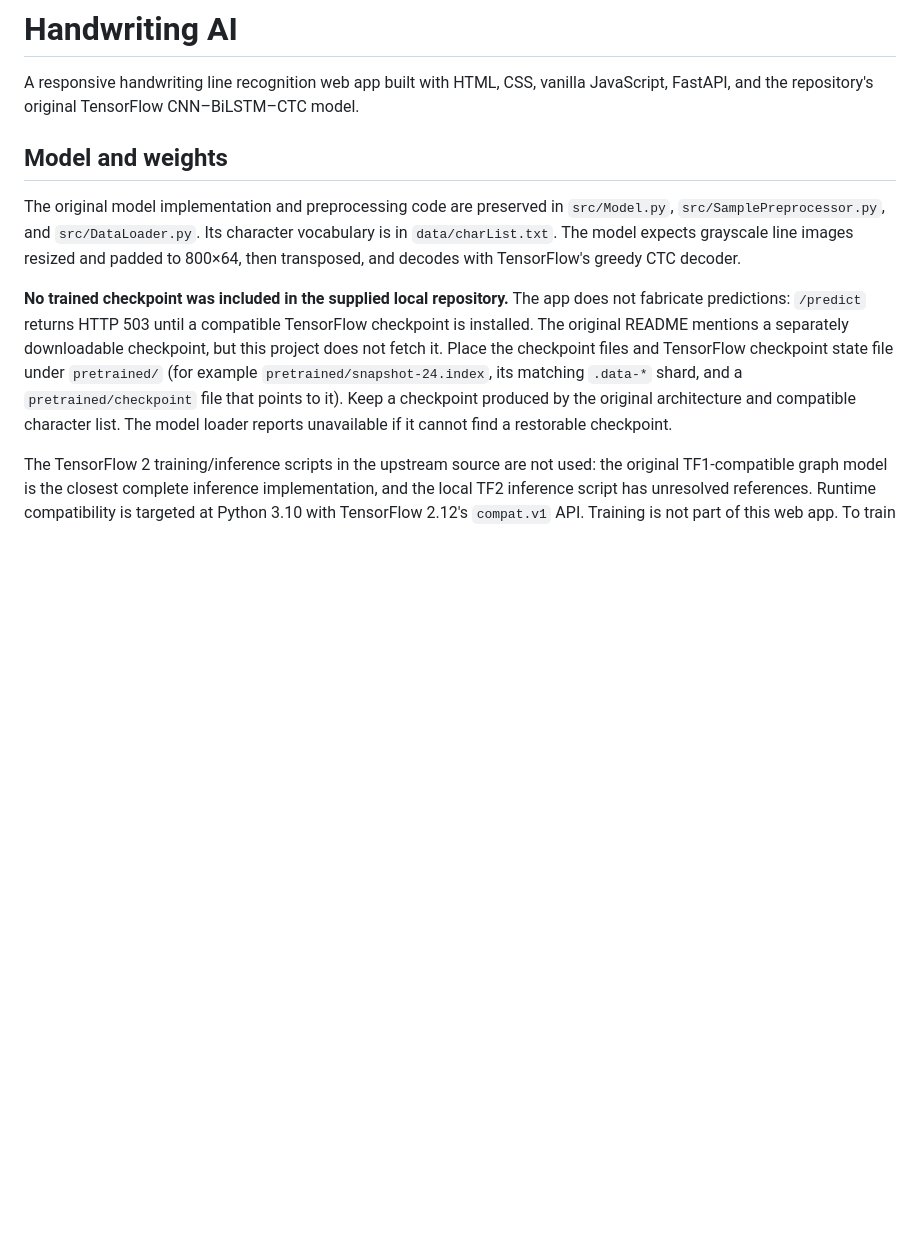
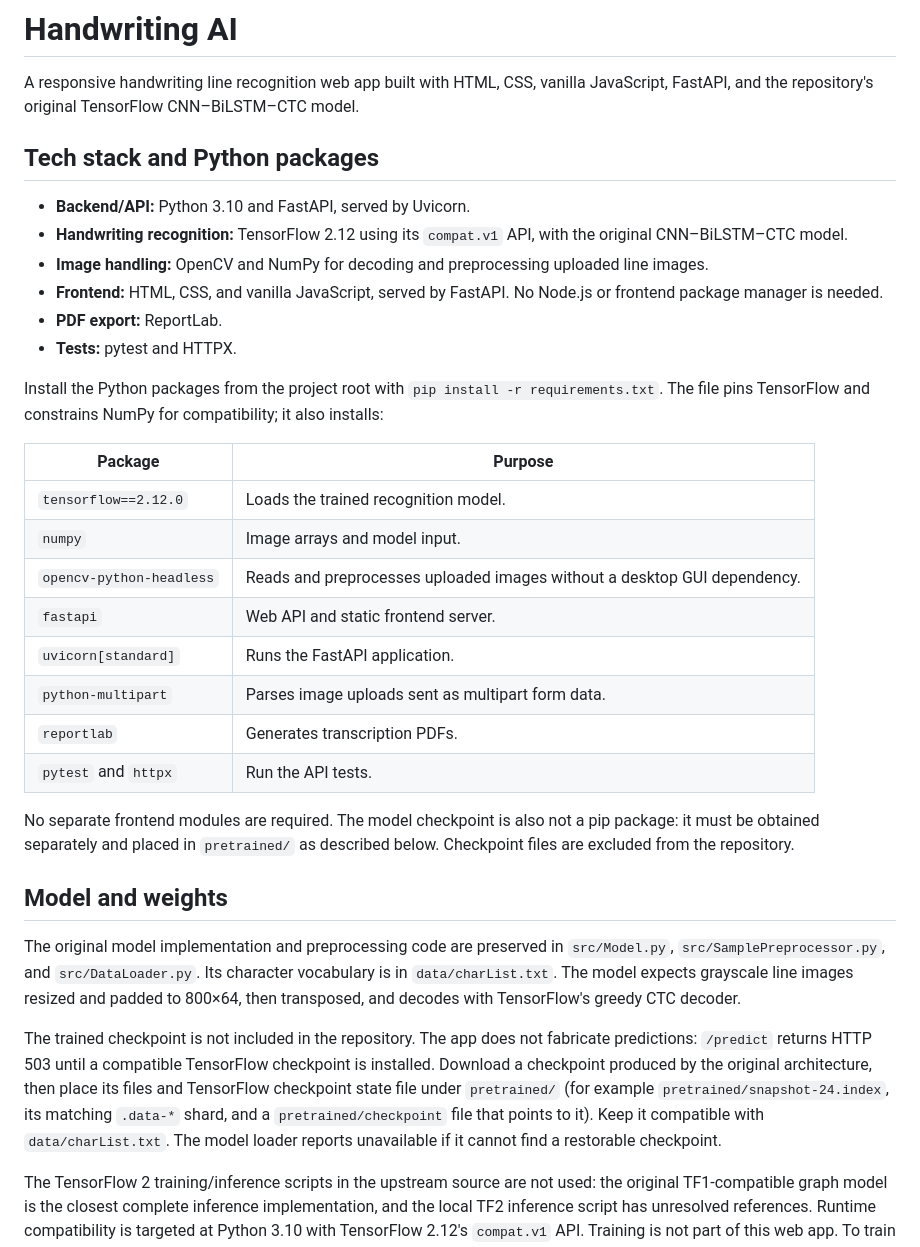
Before and after one commit to AVIRUPA-GHOSH05/HTR-project, a Markdown page: README.md, the part around the change. GitHub-like rendering; blank space fills up the shorter version.

Commit message:
docs: Update README with detailed tech stack and installation instructions

```diff
--- a/README.md
+++ b/README.md
@@ -1,12 +1,36 @@
 # Handwriting AI
 
 A responsive handwriting line recognition web app built with HTML, CSS, vanilla JavaScript, FastAPI, and the repository's original TensorFlow CNN–BiLSTM–CTC model.
+
+## Tech stack and Python packages
+
+- **Backend/API:** Python 3.10 and FastAPI, served by Uvicorn.
+- **Handwriting recognition:** TensorFlow 2.12 using its `compat.v1` API, with the original CNN–BiLSTM–CTC model.
+- **Image handling:** OpenCV and NumPy for decoding and preprocessing uploaded line images.
+- **Frontend:** HTML, CSS, and vanilla JavaScript, served by FastAPI. No Node.js or frontend package manager is needed.
+- **PDF export:** ReportLab.
+- **Tests:** pytest and HTTPX.
+
+Install the Python packages from the project root with `pip install -r requirements.txt`. The file pins TensorFlow and constrains NumPy for compatibility; it also installs:
+
+| Package | Purpose |
+| --- | --- |
+| `tensorflow==2.12.0` | Loads the trained recognition model. |
+| `numpy` | Image arrays and model input. |
+| `opencv-python-headless` | Reads and preprocesses uploaded images without a desktop GUI dependency. |
+| `fastapi` | Web API and static frontend server. |
+| `uvicorn[standard]` | Runs the FastAPI application. |
+| `python-multipart` | Parses image uploads sent as multipart form data. |
+| `reportlab` | Generates transcription PDFs. |
+| `pytest` and `httpx` | Run the API tests. |
+
+No separate frontend modules are required. The model checkpoint is also not a pip package: it must be obtained separately and placed in `pretrained/` as described below. Checkpoint files are excluded from the repository.
 
 ## Model and weights
 
 The original model implementation and preprocessing code are preserved in `src/Model.py`, `src/SamplePreprocessor.py`, and `src/DataLoader.py`. Its character vocabulary is in `data/charList.txt`. The model expects grayscale line images resized and padded to 800×64, then transposed, and decodes with TensorFlow's greedy CTC decoder.
 
-**No trained checkpoint was included in the supplied local repository.** The app does not fabricate predictions: `/predict` returns HTTP 503 until a compatible TensorFlow checkpoint is installed. The original README mentions a separately downloadable checkpoint, but this project does not fetch it. Place the checkpoint files and TensorFlow checkpoint state file under `pretrained/` (for example `pretrained/snapshot-24.index`, its matching `.data-*` shard, and a `pretrained/checkpoint` file that points to it). Keep a checkpoint produced by the original architecture and compatible character list. The model loader reports unavailable if it cannot find a restorable checkpoint.
+The trained checkpoint is not included in the repository. The app does not fabricate predictions: `/predict` returns HTTP 503 until a compatible TensorFlow checkpoint is installed. Download a checkpoint produced by the original architecture, then place its files and TensorFlow checkpoint state file under `pretrained/` (for example `pretrained/snapshot-24.index`, its matching `.data-*` shard, and a `pretrained/checkpoint` file that points to it). Keep it compatible with `data/charList.txt`. The model loader reports unavailable if it cannot find a restorable checkpoint.
 
 The TensorFlow 2 training/inference scripts in the upstream source are not used: the original TF1-compatible graph model is the closest complete inference implementation, and the local TF2 inference script has unresolved references. Runtime compatibility is targeted at Python 3.10 with TensorFlow 2.12's `compat.v1` API. Training is not part of this web app. To train from scratch also requires the IAM line dataset (`data/lines.txt` and `data/lines/...`), which was not supplied.
 
```
